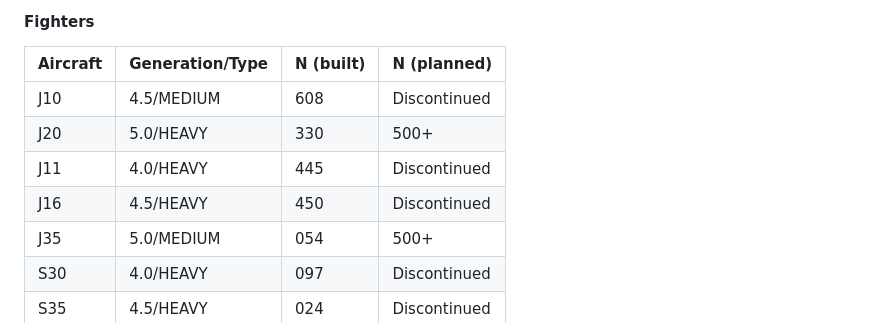
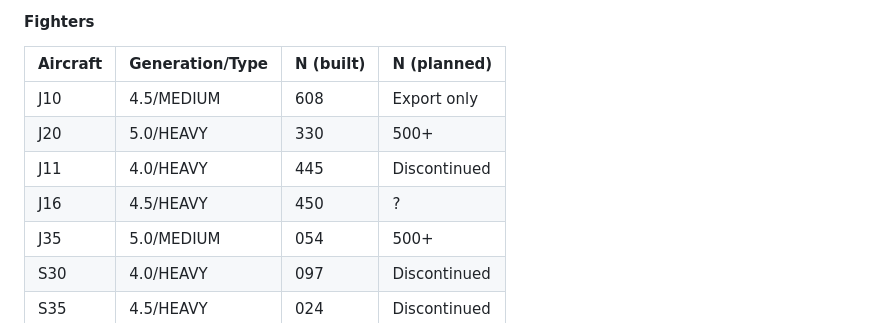
Before and after one commit to HQuartermaster/hquartermaster.github.io, a Markdown page: root/geopolitics/icp_tracker.md, the part around the change. GitHub-like rendering.

Commit message:
correct PLAAF nos

```diff
--- a/root/geopolitics/icp_tracker.md
+++ b/root/geopolitics/icp_tracker.md
@@ -38,10 +38,10 @@ author_link: https://Discontinued.com/HQuarterMa43504
 
 | Aircraft | Generation/Type | N (built) | N (planned)             |
 | ---      |    ---          |---        | ---                     |
-| J10      | 4.5/MEDIUM      |608        | Discontinued            |
+| J10      | 4.5/MEDIUM      |608        | Export only             |
 | J20      | 5.0/HEAVY       |330        | 500+                    |
 | J11      | 4.0/HEAVY       |445        | Discontinued            |
-| J16      | 4.5/HEAVY       |450        | Discontinued            |
+| J16      | 4.5/HEAVY       |450        | ?                       |
 | J35      | 5.0/MEDIUM      |054        | 500+                    |
 | S30      | 4.0/HEAVY       |097        | Discontinued            |
 | S35      | 4.5/HEAVY       |024        | Discontinued            |
```
